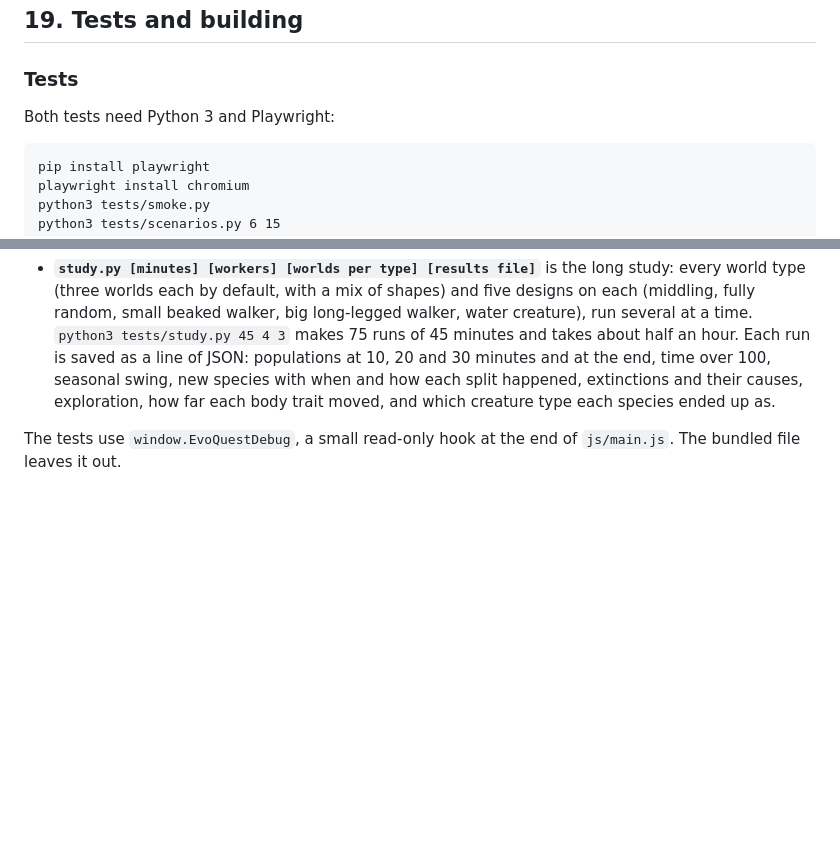
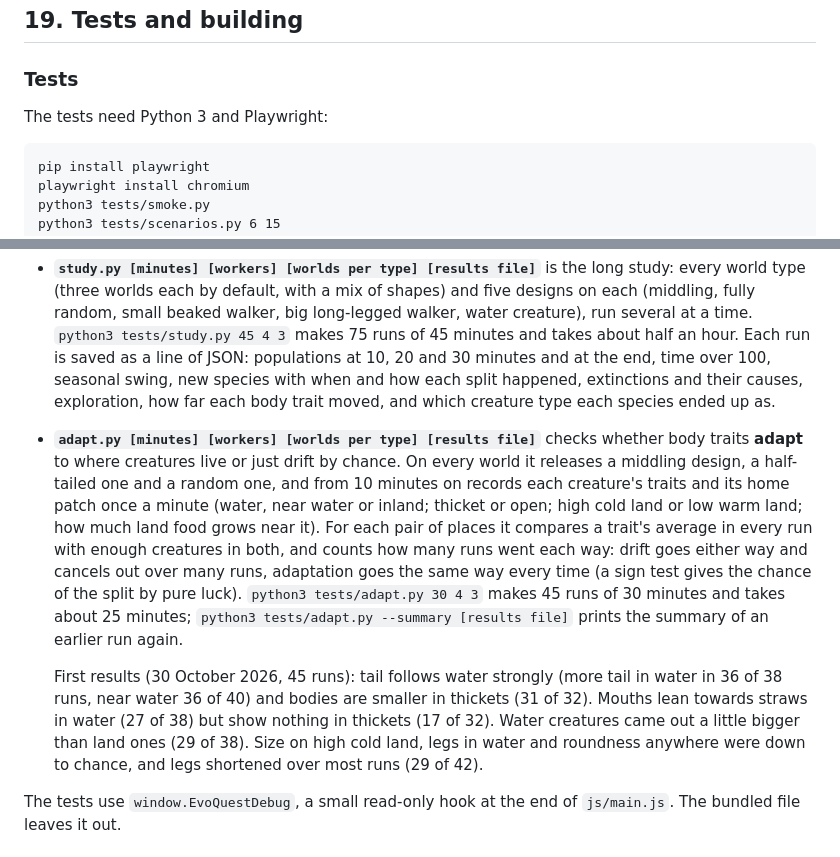
Before and after one commit to sam-sheridan/evoquest, a Markdown page: README.md, 2 parts joined by grey strips. Drawn GitHub-style; blank space fills up the shorter version.

Commit message:
README: describe the adaptation test and its first results
Co-Authored-By: Claude Opus 5.5 <noreply@anthropic.com>
Claude-Session: https://claude.ai/code/session_011ZnnLdb1BDs3qyHaw8PBGq

````diff
--- a/README.md
+++ b/README.md
@@ -1335,7 +1335,7 @@ In the code, achievements are called "badges".
 
 ### Tests
 
-Both tests need Python 3 and Playwright:
+The tests need Python 3 and Playwright:
 
 ```
 pip install playwright
@@ -1367,6 +1367,21 @@ python3 tests/scenarios.py 6 15
   minutes and at the end, time over 100, seasonal swing, new species with when and how each split happened,
   extinctions and their causes, exploration, how far each body trait moved, and which creature type each species
   ended up as.
+- **`adapt.py [minutes] [workers] [worlds per type] [results file]`** checks whether body traits **adapt** to
+  where creatures live or just drift by chance. On every world it releases a middling design, a half-tailed one
+  and a random one, and from 10 minutes on records each creature's traits and its home patch once a minute
+  (water, near water or inland; thicket or open; high cold land or low warm land; how much land food grows near
+  it). For each pair of places it compares a trait's average in every run with enough creatures in both, and
+  counts how many runs went each way: drift goes either way and cancels out over many runs, adaptation goes the
+  same way every time (a sign test gives the chance of the split by pure luck). `python3 tests/adapt.py 30 4 3`
+  makes 45 runs of 30 minutes and takes about 25 minutes; `python3 tests/adapt.py --summary [results file]`
+  prints the summary of an earlier run again.
+
+  First results (30 October 2026, 45 runs): tail follows water strongly (more tail in water in 36 of 38 runs,
+  near water 36 of 40) and bodies are smaller in thickets (31 of 32). Mouths lean towards straws in water (27 of
+  38) but show nothing in thickets (17 of 32). Water creatures came out a little bigger than land ones (29 of 38).
+  Size on high cold land, legs in water and roundness anywhere were down to chance, and legs shortened over most
+  runs (29 of 42).
 
 The tests use `window.EvoQuestDebug`, a small read-only hook at the end of `js/main.js`. The bundled file leaves
 it out.
````
